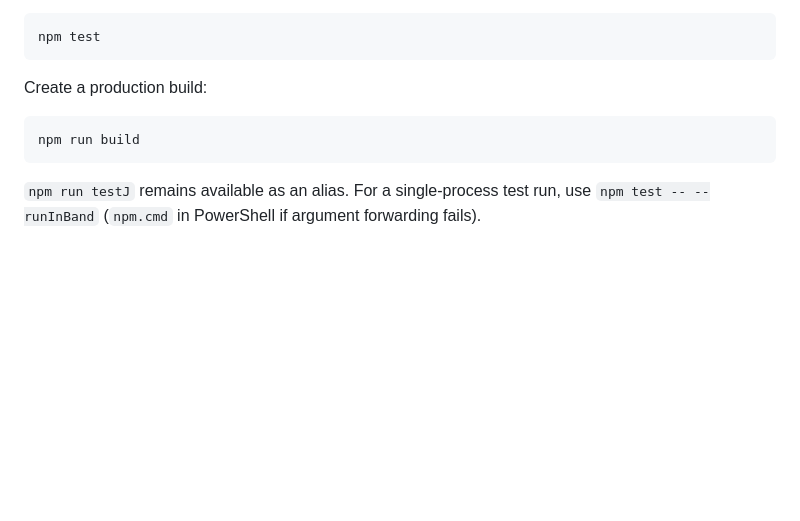
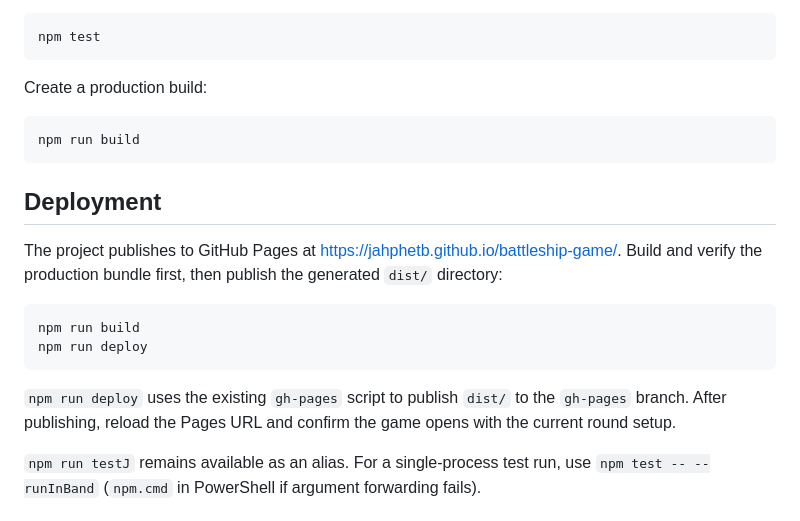
Before and after one commit to jahphetB/battleship-game, a Markdown page: README.md, the part around the change. GitHub-like rendering; blank space fills up the shorter version.

Commit message:
docs: document GitHub Pages release steps

````diff
--- a/README.md
+++ b/README.md
@@ -55,6 +55,17 @@ Create a production build:
 npm run build
 ```
 
+## Deployment
+
+The project publishes to GitHub Pages at <https://jahphetb.github.io/battleship-game/>. Build and verify the production bundle first, then publish the generated `dist/` directory:
+
+```bash
+npm run build
+npm run deploy
+```
+
+`npm run deploy` uses the existing `gh-pages` script to publish `dist/` to the `gh-pages` branch. After publishing, reload the Pages URL and confirm the game opens with the current round setup.
+
 `npm run testJ` remains available as an alias. For a single-process test run, use `npm test -- --runInBand` (`npm.cmd` in PowerShell if argument forwarding fails).
 
 ## Project structure
````
